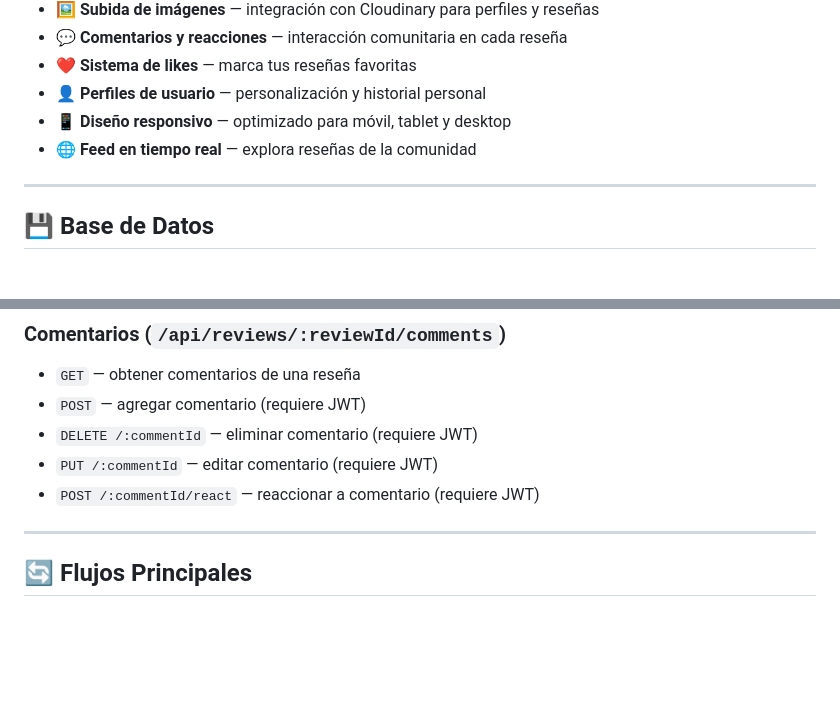
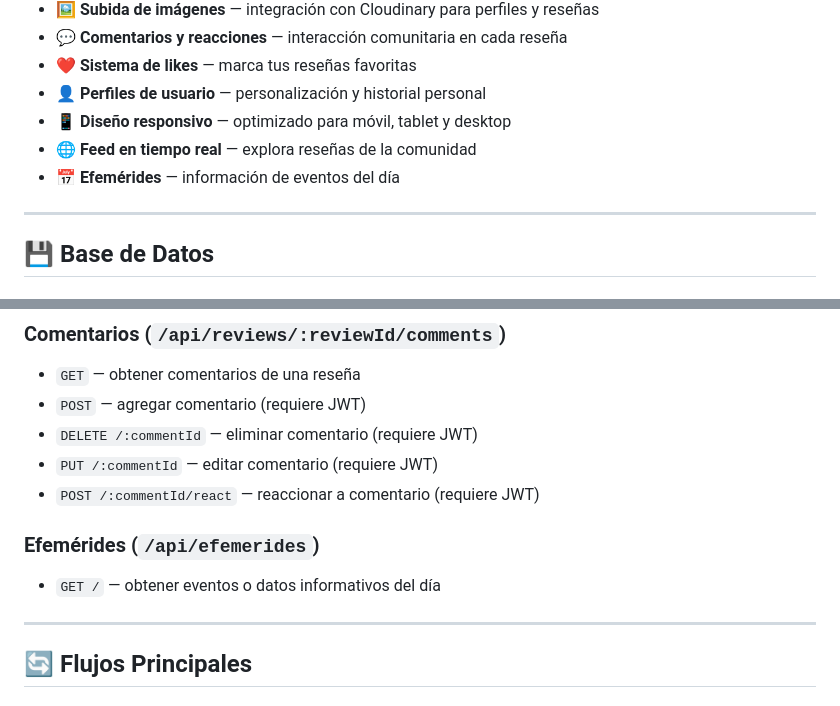
Before and after one commit to JeremySG31/ReviewStar, a Markdown page: README.md, 2 parts joined by grey strips. Drawn GitHub-style; blank space fills up the shorter version.

Commit message:
efemerides incluidas

```diff
--- a/README.md
+++ b/README.md
@@ -65,6 +65,7 @@ ReviewStar/
 - **👤 Perfiles de usuario** — personalización y historial personal
 - **📱 Diseño responsivo** — optimizado para móvil, tablet y desktop
 - **🌐 Feed en tiempo real** — explora reseñas de la comunidad
+- **📅 Efemérides** — información de eventos del día
 
 ---
 
@@ -119,6 +120,9 @@ ReviewStar/
 - `DELETE /:commentId` — eliminar comentario (requiere JWT)
 - `PUT /:commentId` — editar comentario (requiere JWT)
 - `POST /:commentId/react` — reaccionar a comentario (requiere JWT)
+
+### Efemérides (`/api/efemerides`)
+- `GET /` — obtener eventos o datos informativos del día
 
 ---
 
```
